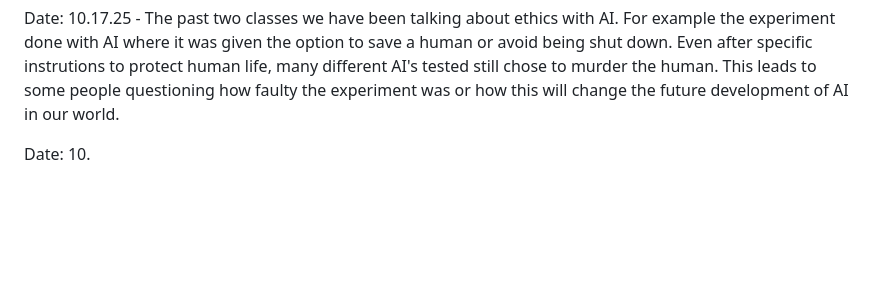
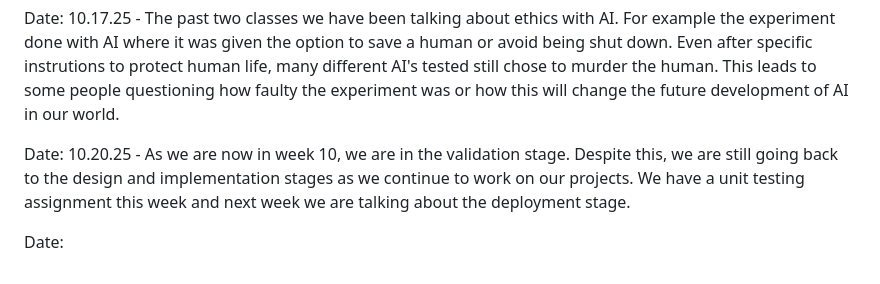
Before and after one commit to emmatkachuk/cs2450Remote, a Markdown page: journal.md, the part around the change. Drawn GitHub-style; blank space fills up the shorter version.

Commit message:
updated journal

```diff
--- a/journal.md
+++ b/journal.md
@@ -22,4 +22,6 @@ Date: 10.13.25 - This week we are talking about ethics and how it plays into eng
 
 Date: 10.17.25 - The past two classes we have been talking about ethics with AI. For example the experiment done with AI where it was given the option to save a human or avoid being shut down. Even after specific instrutions to protect human life, many different AI's tested still chose to murder the human. This leads to some people questioning how faulty the experiment was or how this will change the future development of AI in our world.
 
-Date:  10.
+Date: 10.20.25 - As we are now in week 10, we are in the validation stage. Despite this, we are still going back to the design and implementation stages as we continue to work on our projects. We have a unit testing assignment this week and next week we are talking about the deployment stage.
+
+Date:
```
